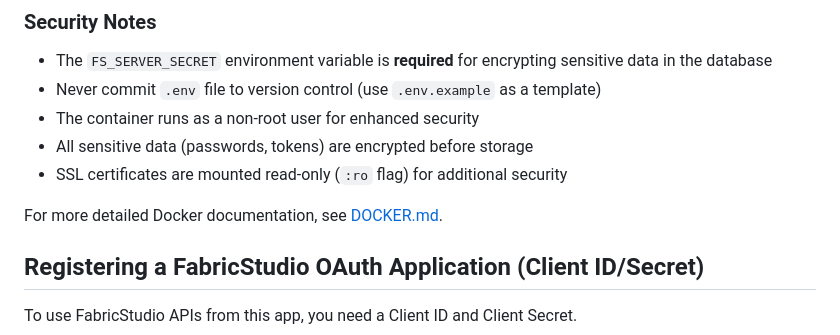
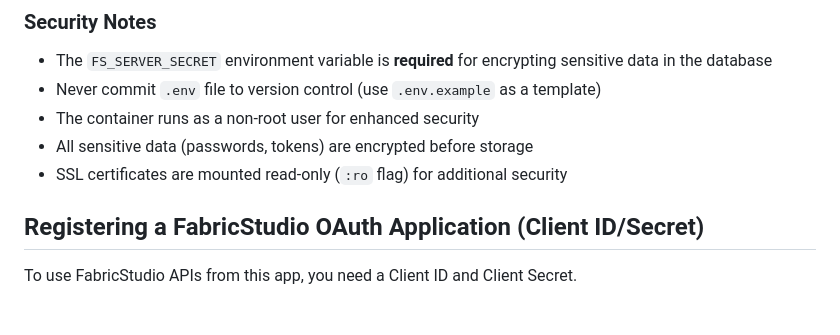
Before and after one commit to danvarelajar/FabricStudioAPI, a Markdown page: README.md, the part around the change. Rendered like a GitHub page; blank space fills up the shorter version.

Commit message:
Remove DOCKER.md reference from README

```diff
--- a/README.md
+++ b/README.md
@@ -405,8 +405,6 @@ CORS (Cross-Origin Resource Sharing) is automatically configured based on your s
 - All sensitive data (passwords, tokens) are encrypted before storage
 - SSL certificates are mounted read-only (`:ro` flag) for additional security
 
-For more detailed Docker documentation, see [DOCKER.md](DOCKER.md).
-
 ## Registering a FabricStudio OAuth Application (Client ID/Secret)
 
 To use FabricStudio APIs from this app, you need a Client ID and Client Secret.
```
